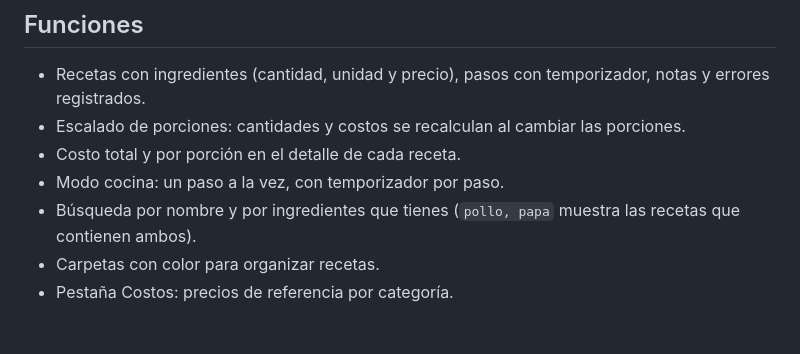
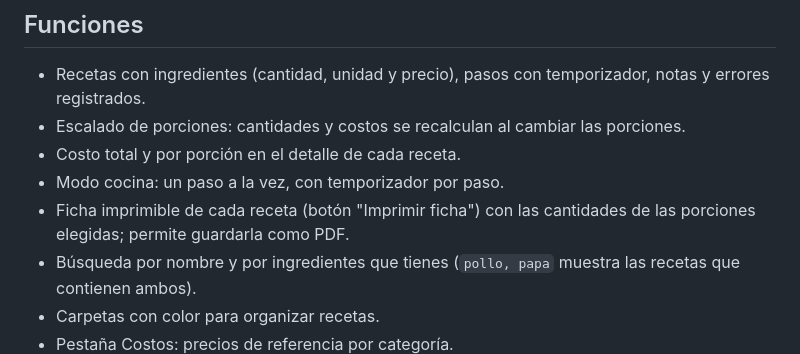
Before and after one commit to slim-carrasco/docker-lemp, a Markdown page: README.md, the part around the change. Rendered like a GitHub page; blank space fills up the shorter version.

Commit message:
docs: ficha imprimible en el README

```diff
--- a/README.md
+++ b/README.md
@@ -8,6 +8,7 @@ Aplicación web para guardar recetas con escalado de porciones, costos, modo coc
 - Escalado de porciones: cantidades y costos se recalculan al cambiar las porciones.
 - Costo total y por porción en el detalle de cada receta.
 - Modo cocina: un paso a la vez, con temporizador por paso.
+- Ficha imprimible de cada receta (botón "Imprimir ficha") con las cantidades de las porciones elegidas; permite guardarla como PDF.
 - Búsqueda por nombre y por ingredientes que tienes (`pollo, papa` muestra las recetas que contienen ambos).
 - Carpetas con color para organizar recetas.
 - Pestaña Costos: precios de referencia por categoría.
```
